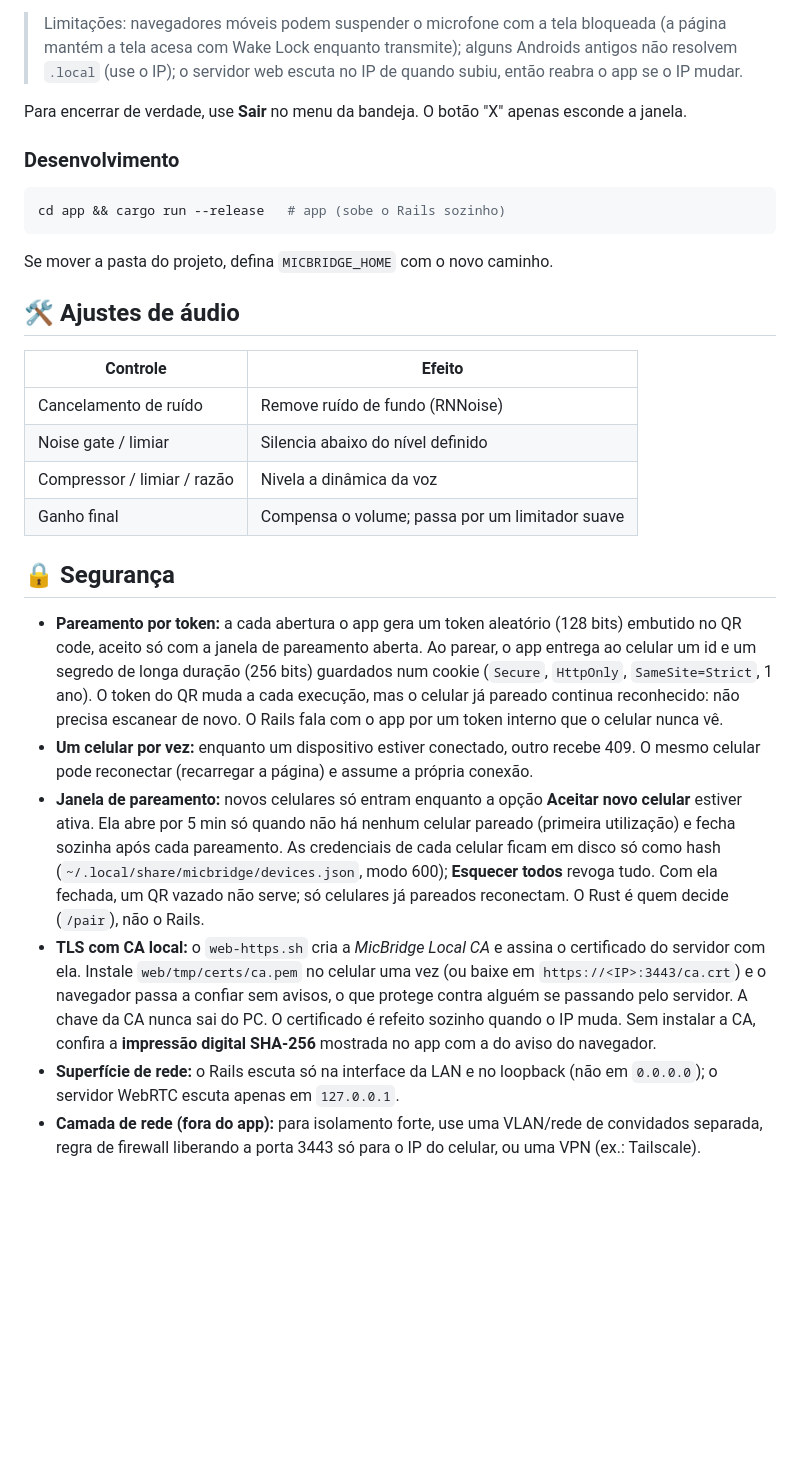
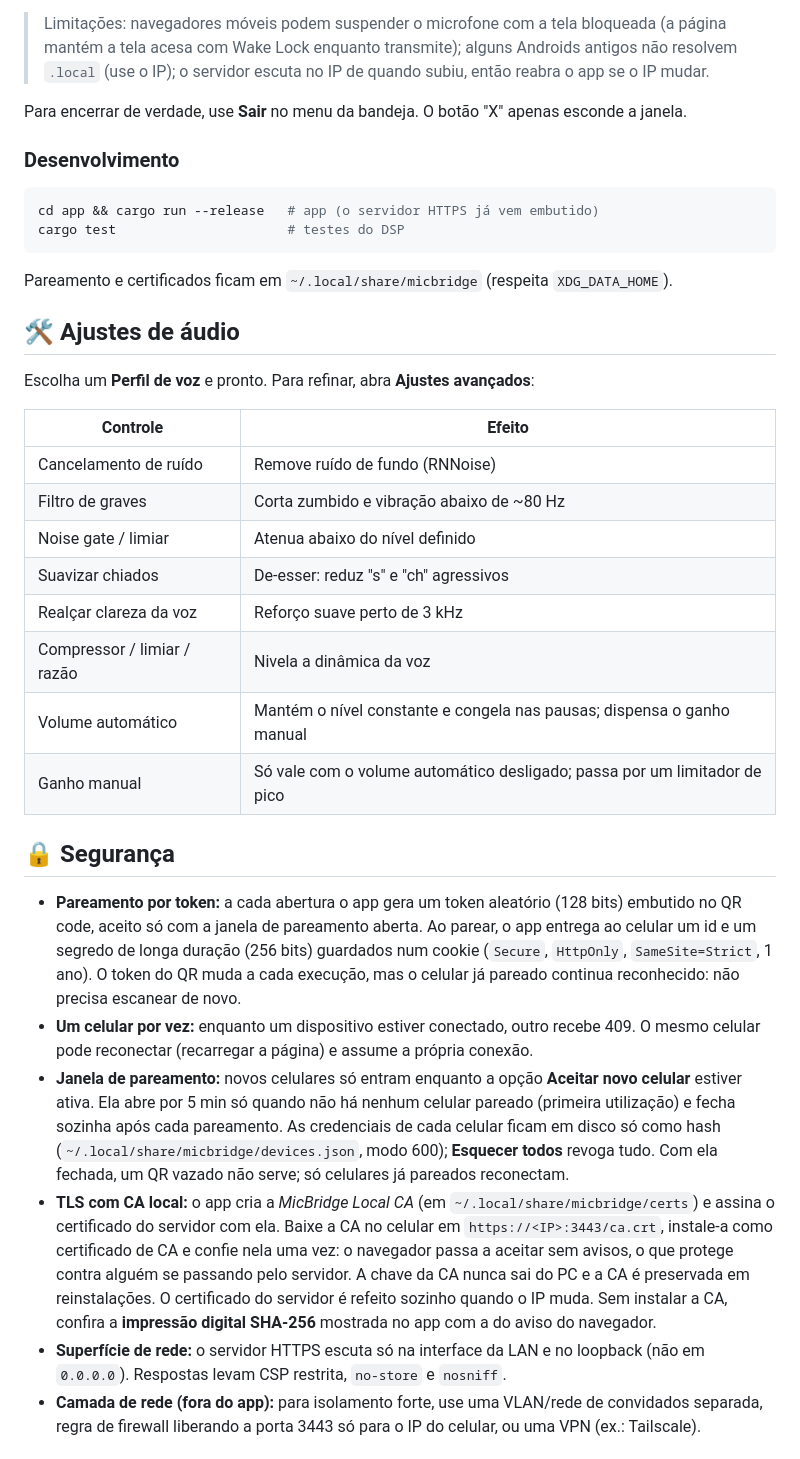
Before and after one commit to Wpaif/MicBridge, a Markdown page: README.md, the part around one of its changes. Drawn GitHub-style; blank space fills up the shorter version.

Commit message:
docs: atualiza README (perfis de áudio, servidor embutido, scripts e ícone da bandeja)

````diff
--- a/README.md
+++ b/README.md
@@ -111,26 +121,33 @@ IP no roteador.
 
 > Limitações: navegadores móveis podem suspender o microfone com a tela bloqueada (a página mantém
 > a tela acesa com Wake Lock enquanto transmite); alguns Androids antigos não resolvem `.local`
-> (use o IP); o servidor web escuta no IP de quando subiu, então reabra o app se o IP mudar.
+> (use o IP); o servidor escuta no IP de quando subiu, então reabra o app se o IP mudar.
 
 Para encerrar de verdade, use **Sair** no menu da bandeja. O botão "X" apenas esconde a janela.
 
 ### Desenvolvimento
 
 ```sh
-cd app && cargo run --release   # app (sobe o Rails sozinho)
+cd app && cargo run --release   # app (o servidor HTTPS já vem embutido)
+cargo test                      # testes do DSP
 ```
 
-Se mover a pasta do projeto, defina `MICBRIDGE_HOME` com o novo caminho.
+Pareamento e certificados ficam em `~/.local/share/micbridge` (respeita `XDG_DATA_HOME`).
 
 ## 🛠️ Ajustes de áudio
+
+Escolha um **Perfil de voz** e pronto. Para refinar, abra **Ajustes avançados**:
 
 | Controle | Efeito |
 |----------|--------|
 | Cancelamento de ruído | Remove ruído de fundo (RNNoise) |
-| Noise gate / limiar | Silencia abaixo do nível definido |
+| Filtro de graves | Corta zumbido e vibração abaixo de ~80 Hz |
+| Noise gate / limiar | Atenua abaixo do nível definido |
+| Suavizar chiados | De-esser: reduz "s" e "ch" agressivos |
+| Realçar clareza da voz | Reforço suave perto de 3 kHz |
 | Compressor / limiar / razão | Nivela a dinâmica da voz |
-| Ganho final | Compensa o volume; passa por um limitador suave |
+| Volume automático | Mantém o nível constante e congela nas pausas; dispensa o ganho manual |
+| Ganho manual | Só vale com o volume automático desligado; passa por um limitador de pico |
 
 ## 🔒 Segurança
 
@@ -138,24 +155,22 @@ Se mover a pasta do projeto, defina `MICBRIDGE_HOME` com o novo caminho.
   no QR code, aceito só com a janela de pareamento aberta. Ao parear, o app entrega ao celular um
   id e um segredo de longa duração (256 bits) guardados num cookie (`Secure`, `HttpOnly`,
   `SameSite=Strict`, 1 ano). O token do QR muda a cada execução, mas o celular já pareado
-  continua reconhecido: não precisa escanear de novo. O Rails fala com o app por um token interno
-  que o celular nunca vê.
+  continua reconhecido: não precisa escanear de novo.
 - **Um celular por vez:** enquanto um dispositivo estiver conectado, outro recebe 409. O mesmo
   celular pode reconectar (recarregar a página) e assume a própria conexão.
 - **Janela de pareamento:** novos celulares só entram enquanto a opção **Aceitar novo celular**
   estiver ativa. Ela abre por 5 min só quando não há nenhum celular pareado (primeira utilização) e
   fecha sozinha após cada pareamento. As credenciais de cada celular ficam em disco só como hash
   (`~/.local/share/micbridge/devices.json`, modo 600); **Esquecer todos** revoga tudo.
-  Com ela fechada, um QR vazado não serve; só celulares já pareados reconectam. O Rust é quem
-  decide (`/pair`), não o Rails.
-- **TLS com CA local:** o `web-https.sh` cria a *MicBridge Local CA* e assina o certificado do
-  servidor com ela. Instale `web/tmp/certs/ca.pem` no celular uma vez (ou baixe em
-  `https://<IP>:3443/ca.crt`) e o navegador passa a confiar sem avisos, o que protege contra
-  alguém se passando pelo servidor. A chave da CA nunca sai do PC. O certificado é refeito
-  sozinho quando o IP muda. Sem instalar a CA, confira a **impressão digital SHA-256** mostrada no
+  Com ela fechada, um QR vazado não serve; só celulares já pareados reconectam.
+- **TLS com CA local:** o app cria a *MicBridge Local CA* (em `~/.local/share/micbridge/certs`) e
+  assina o certificado do servidor com ela. Baixe a CA no celular em `https://<IP>:3443/ca.crt`,
+  instale-a como certificado de CA e confie nela uma vez: o navegador passa a aceitar sem avisos, o
+  que protege contra alguém se passando pelo servidor. A chave da CA nunca sai do PC e a CA é
+  preservada em reinstalações. O certificado do servidor é refeito sozinho quando o IP muda. Sem instalar a CA, confira a **impressão digital SHA-256** mostrada no
   app com a do aviso do navegador.
-- **Superfície de rede:** o Rails escuta só na interface da LAN e no loopback (não em `0.0.0.0`);
-  o servidor WebRTC escuta apenas em `127.0.0.1`.
+- **Superfície de rede:** o servidor HTTPS escuta só na interface da LAN e no loopback (não em
+  `0.0.0.0`). Respostas levam CSP restrita, `no-store` e `nosniff`.
 - **Camada de rede (fora do app):** para isolamento forte, use uma VLAN/rede de convidados
   separada, regra de firewall liberando a porta 3443 só para o IP do celular, ou uma VPN
   (ex.: Tailscale).
````
Also changed, not shown: other parts of README.md (+26 -16 lines).
